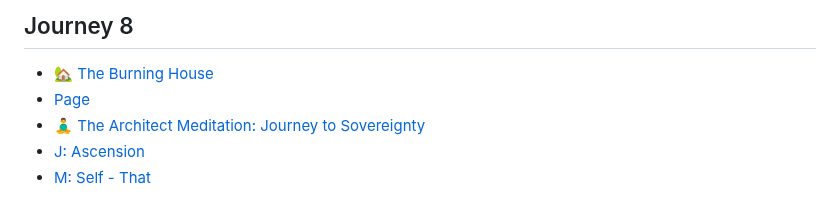
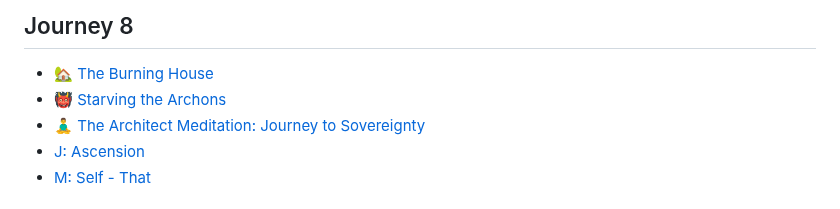
Before and after one commit to Akvils/being-with-trees, a Markdown page: SUMMARY.md, the part around the change. GitHub-like rendering.

```diff
--- a/SUMMARY.md
+++ b/SUMMARY.md
@@ -63,7 +63,7 @@
 ## Journey 8
 
 * [🏡 The Burning House](journey-8/the-burning-house.md)
-* [Page](journey-8/page.md)
+* [👹 Starving the Archons](journey-8/starving-the-archons.md)
 * [🧘‍♂️ The Architect Meditation: Journey to Sovereignty](journey-8/the-architect-meditation-journey-to-sovereignty.md)
 * [J: Ascension](journey-8/j-ascension.md)
 * [M: Self - That](journey-8/m-self-that.md)
```
Also changed, not shown: journey-8/page.md (deleted, +0 -1 lines), journey-8/starving-the-archons.md (added, +1 -0 lines).
